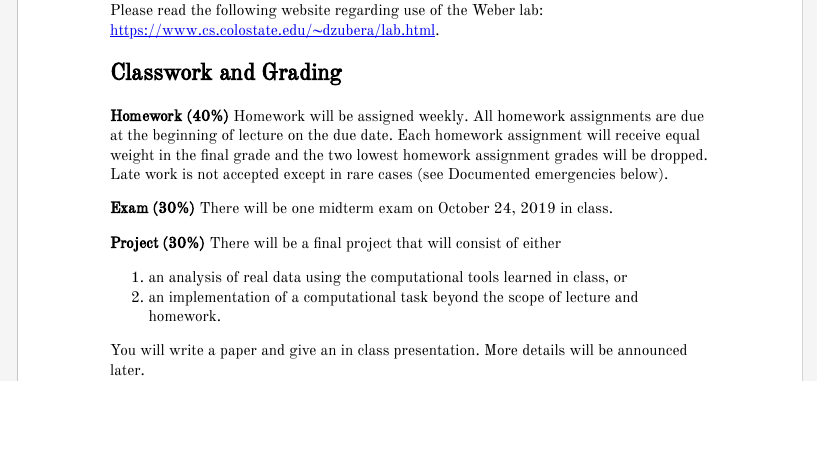
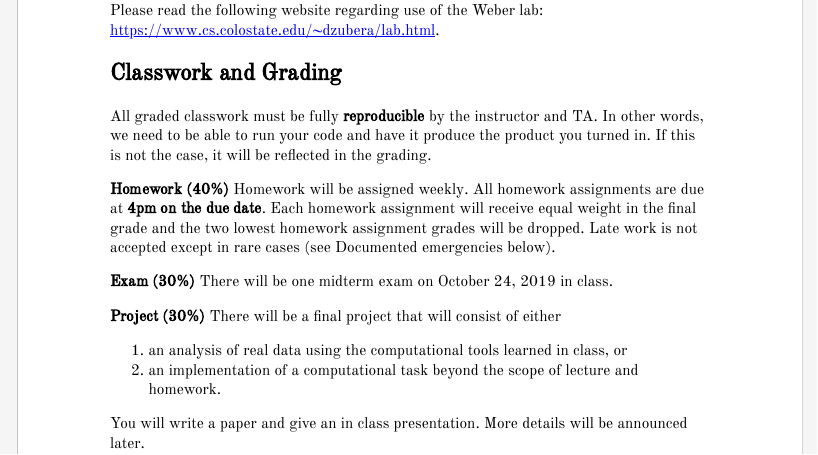
Before and after one commit to stat400-csu/notes, an R Markdown document (00_syllabus/syllabus.Rmd): the page in a window 1100 px wide, from 1190 px down. The pictures show the output file 00_syllabus/syllabus.html that the author committed with the source, opened offline.

Commit message:
update syllabus

```diff
--- a/00_syllabus/syllabus.Rmd
+++ b/00_syllabus/syllabus.Rmd
@@ -5,7 +5,7 @@ date: "http://stat400-csu.github.io"
 output:
   pagedown::html_paged:
     # change to true for a self-contained document, but it'll be a litte slower for Pandoc to render
-    css: ["../../../style/my-style-page.css", "default-fonts", "default-page", "default"]
+    css: ["../style/my-style-page.css", "default-fonts", "default-page", "default"]
     self_contained: true
     number_sections: false
 ---
@@ -41,7 +41,9 @@ Please read the following website regarding use of the Weber lab: https://www.cs
 
 ## Classwork and Grading
 
-**Homework (40%)** Homework will be assigned weekly. All homework assignments are due at the beginning of lecture on the due date. Each homework assignment will receive equal weight in the final grade and the two lowest homework assignment grades will be dropped. Late work is not accepted except in rare cases (see Documented emergencies below).
+All graded classwork must be fully **reproducible** by the instructor and TA. In other words, we need to be able to run your code and have it produce the product you turned in. If this is not the case, it will be reflected in the grading.
+
+**Homework (40%)** Homework will be assigned weekly. All homework assignments are due at **4pm on the due date**. Each homework assignment will receive equal weight in the final grade and the two lowest homework assignment grades will be dropped. Late work is not accepted except in rare cases (see Documented emergencies below).
 
 **Exam (30%)** There will be one midterm exam on October 24, 2019 in class.
 
```
Also changed, not shown: 00_syllabus/syllabus.html, 00_syllabus/syllabus.pdf.
